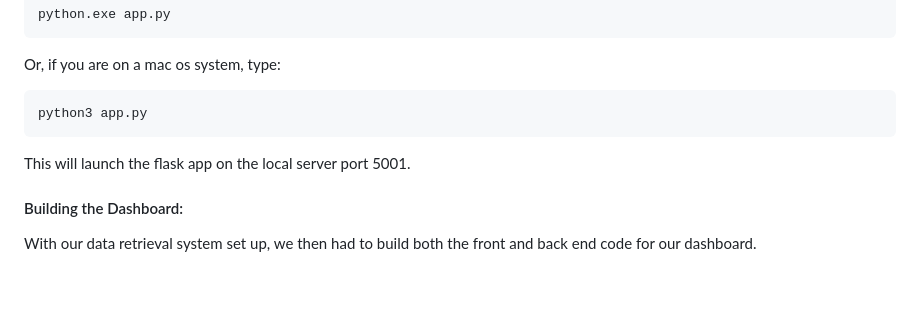
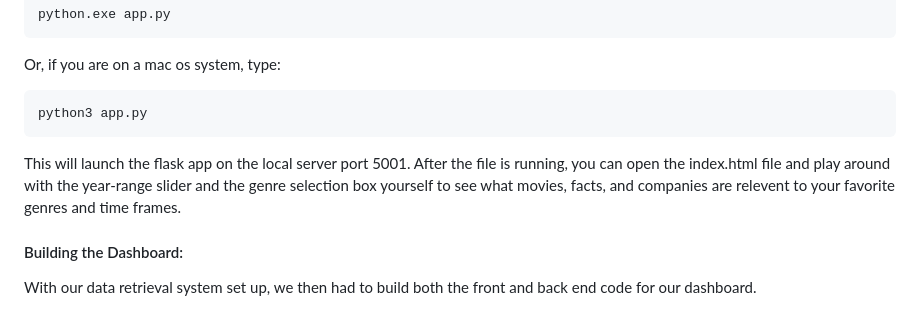
Before and after one commit to QJones76/IMDB-movie-analysis, a Markdown page: README.md, the part around the change. Rendered like a GitHub page; blank space fills up the shorter version.

````diff
--- a/README.md
+++ b/README.md
@@ -28,7 +28,8 @@ Or, if you are on a mac os system, type:
 ```
 python3 app.py
 ```
-This will launch the flask app on the local server port 5001.
+This will launch the flask app on the local server port 5001. After the file is running, you can open the index.html file and play around with the year-range slider and the genre selection box yourself to see what movies, facts, and companies are relevent to your favorite genres and time frames.
+
 
 #### Building the Dashboard:
 With our data retrieval system set up, we then had to build both the front and back end code for our dashboard.
````
